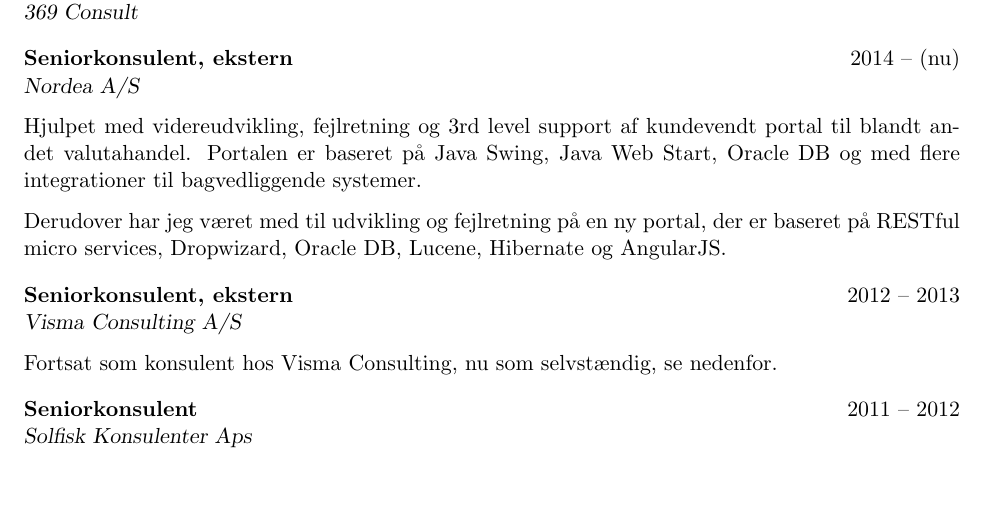
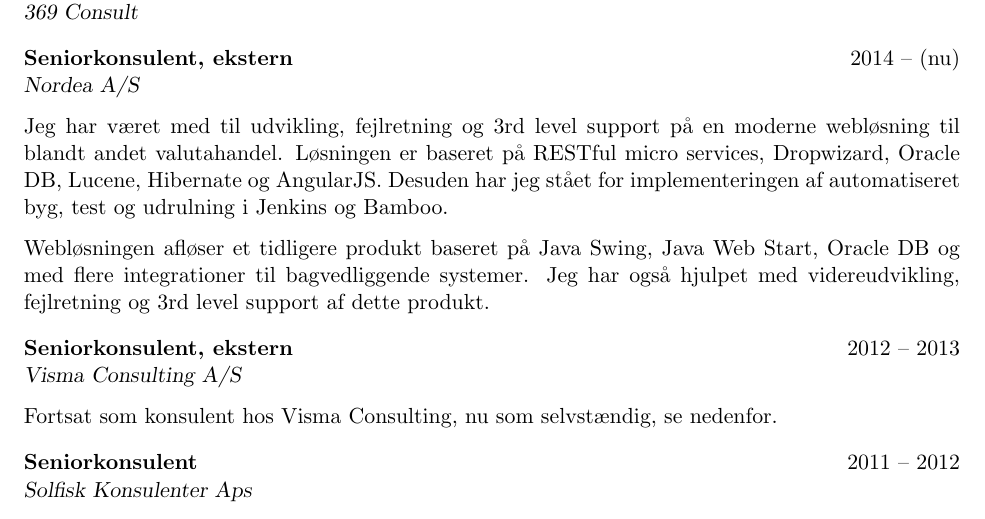
Before and after one commit to soren/resume, a LaTeX CV (cv.tex): part of page 1 of 4, cut so that both start at the same text, the shorter picture padded with empty space. Compiled offline with pdfLaTeX; a LaTeX package or settings file that is missing is left out.

Commit message:
Add tools and update latest description

```diff
--- a/cv.tex
+++ b/cv.tex
@@ -71,14 +71,16 @@
 \textbf{Seniorkonsulent, ekstern} \hfill 2014 -- (nu) \\
 \textsl{Nordea A/S}
 
-Hjulpet med videreudvikling, fejlretning og 3rd level support af
-kundevendt portal til blandt andet valutahandel. Portalen er baseret
-på Java Swing, Java Web Start, Oracle DB og med flere integrationer
-til bagvedliggende systemer.
+Jeg har været med til udvikling, fejlretning og 3rd level support på
+en moderne webløsning til blandt andet valutahandel. Løsningen er
+baseret på RESTful micro services, Dropwizard, Oracle DB, Lucene,
+Hibernate og AngularJS. Desuden har jeg stået for implementeringen af
+automatiseret byg, test og udrulning i Jenkins og Bamboo.
 
-Derudover har jeg været med til udvikling og fejlretning på en ny
-portal, der er baseret på RESTful micro services, Dropwizard, Oracle
-DB, Lucene, Hibernate og AngularJS.
+Webløsningen afløser et tidligere produkt baseret på Java Swing, Java
+Web Start, Oracle DB og med flere integrationer til bagvedliggende
+systemer. Jeg har også hjulpet med videreudvikling, fejlretning og 3rd
+level support af dette produkt.
 
 \smallskip
 
```
Also changed, not shown: kompetencer.tex (+2 -0 lines).
